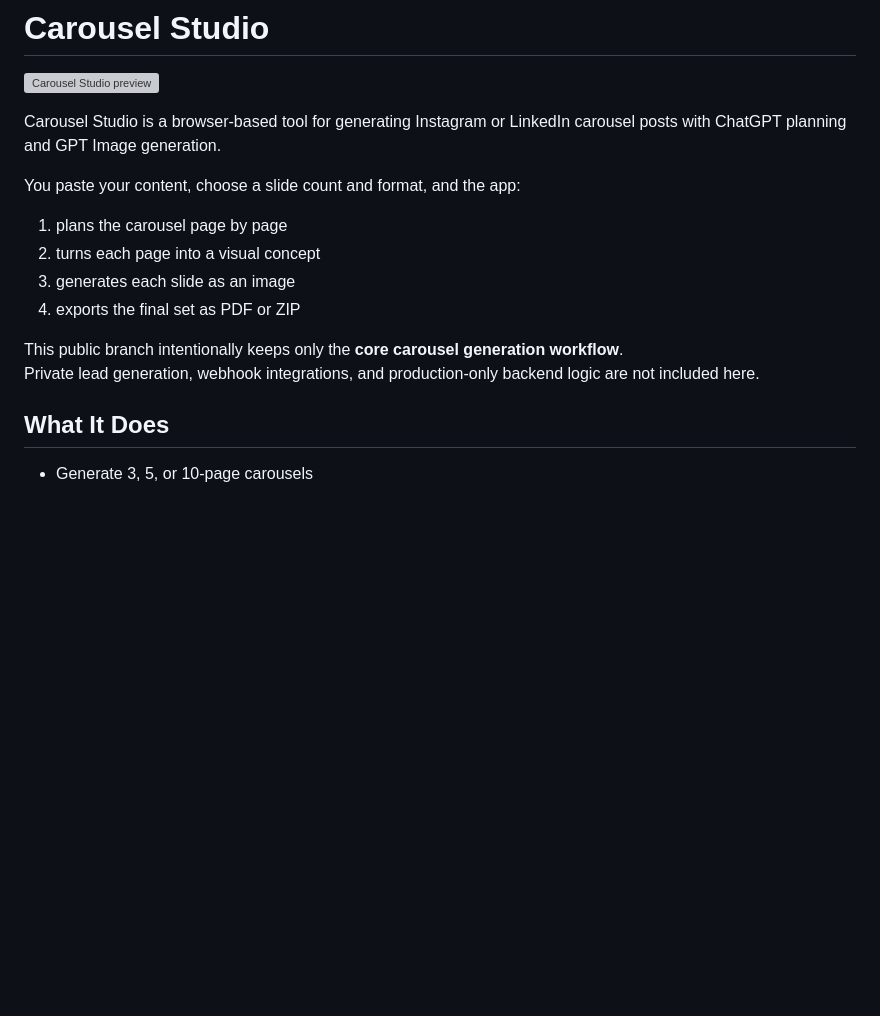
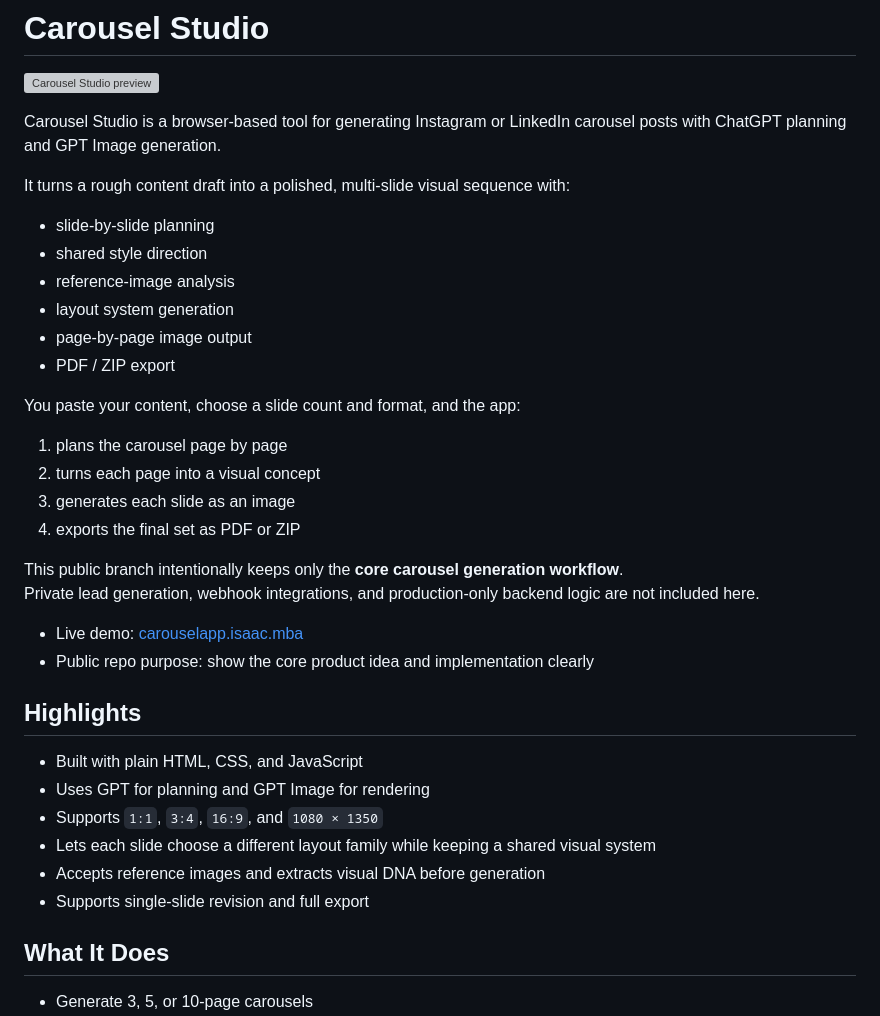
Before and after one commit to wongyt2008/carousel-studio, a Markdown page: README.md, the part around one of its changes. Rendered like a GitHub page; blank space fills up the shorter version; grey boxes are pictures that could not be loaded.

```diff
--- a/README.md
+++ b/README.md
@@ -3,6 +3,15 @@
 ![Carousel Studio preview](./og-cover.png)
 
 Carousel Studio is a browser-based tool for generating Instagram or LinkedIn carousel posts with ChatGPT planning and GPT Image generation.
+
+It turns a rough content draft into a polished, multi-slide visual sequence with:
+
+- slide-by-slide planning
+- shared style direction
+- reference-image analysis
+- layout system generation
+- page-by-page image output
+- PDF / ZIP export
 
 You paste your content, choose a slide count and format, and the app:
 
@@ -13,6 +22,18 @@ You paste your content, choose a slide count and format, and the app:
 
 This public branch intentionally keeps only the **core carousel generation workflow**.
 Private lead generation, webhook integrations, and production-only backend logic are not included here.
+
+- Live demo: [carouselapp.isaac.mba](https://carouselapp.isaac.mba)
+- Public repo purpose: show the core product idea and implementation clearly
+
+## Highlights
+
+- Built with plain HTML, CSS, and JavaScript
+- Uses GPT for planning and GPT Image for rendering
+- Supports `1:1`, `3:4`, `16:9`, and `1080 × 1350`
+- Lets each slide choose a different layout family while keeping a shared visual system
+- Accepts reference images and extracts visual DNA before generation
+- Supports single-slide revision and full export
 
 ## What It Does
 
```
Also changed, not shown: other parts of README.md (+32 -6 lines).
